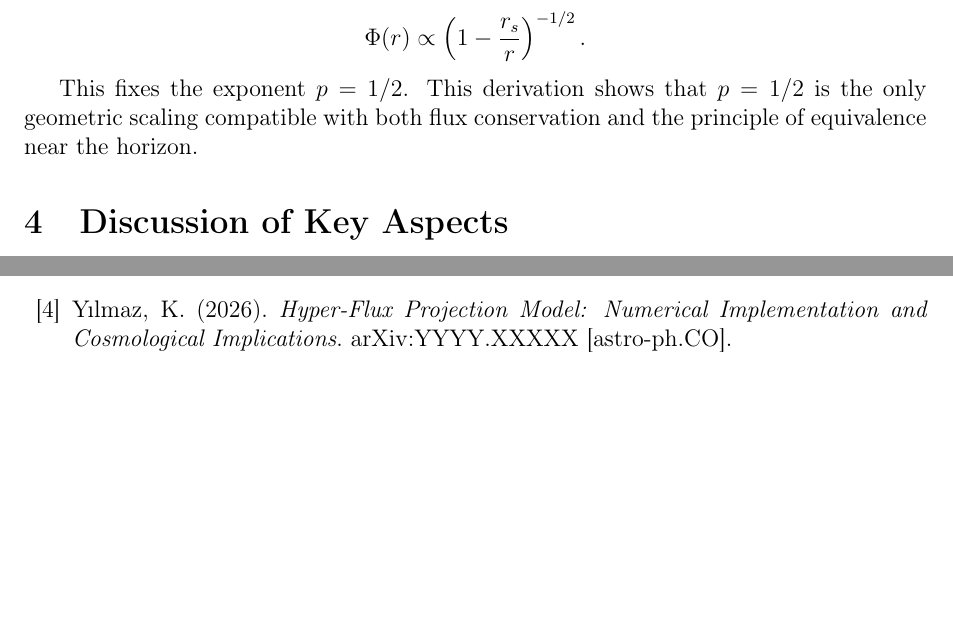
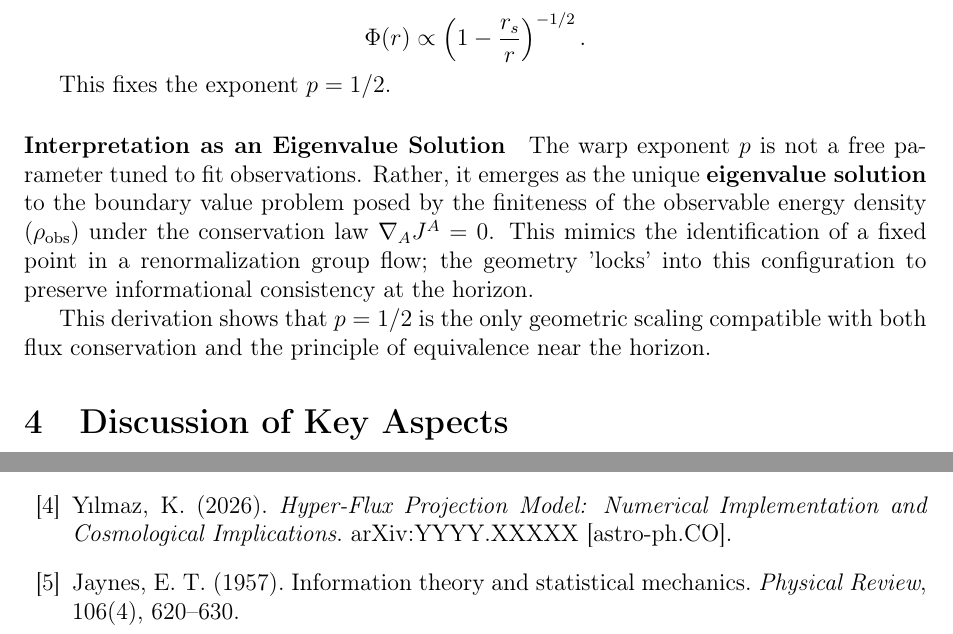
Before and after one commit to kayra-hn/HFP-Framework-2026, a LaTeX paper (PAPERS/03_Unification/Yilmaz2026c_Unification.tex): two parts of pages 2 and 3 of 3, joined at a grey line, cut so that both start at the same text, the shorter picture padded with empty space. Compiled offline with pdfLaTeX.

Commit message:
Update Yilmaz2026c_Unification.tex

```diff
--- a/PAPERS/03_Unification/Yilmaz2026c_Unification.tex
+++ b/PAPERS/03_Unification/Yilmaz2026c_Unification.tex
@@ -68,7 +68,12 @@ Substituting into the relation $\beta(r) = \kappa / \sqrt{\Phi(r)}$ determines t
 \Phi(r) \propto \left(1 - \frac{r_s}{r}\right)^{-1/2}.
 \]
 
-This fixes the exponent $p = 1/2$. This derivation shows that $p = 1/2$ is the only geometric scaling compatible with both flux conservation and the principle of equivalence near the horizon.
+This fixes the exponent $p = 1/2$.
+
+\paragraph{Interpretation as an Eigenvalue Solution}
+The warp exponent $p$ is not a free parameter tuned to fit observations. Rather, it emerges as the unique \textbf{eigenvalue solution} to the boundary value problem posed by the finiteness of the observable energy density ($\rho_{\text{obs}}$) under the conservation law $\nabla_A J^A = 0$. This mimics the identification of a fixed point in a renormalization group flow; the geometry 'locks' into this configuration to preserve informational consistency at the horizon.
+
+This derivation shows that $p = 1/2$ is the only geometric scaling compatible with both flux conservation and the principle of equivalence near the horizon.
 
 \section{Discussion of Key Aspects}
 
@@ -120,6 +125,11 @@ Yılmaz, K. (2026).
 \textit{Hyper-Flux Projection Model: Numerical Implementation and Cosmological Implications}.
 arXiv:YYYY.XXXXX [astro-ph.CO].
 
+\bibitem{Jaynes1957}
+Jaynes, E. T. (1957).
+Information theory and statistical mechanics.
+\textit{Physical Review}, 106(4), 620–630.
+
 \end{thebibliography}
 
 \end{document}
```
